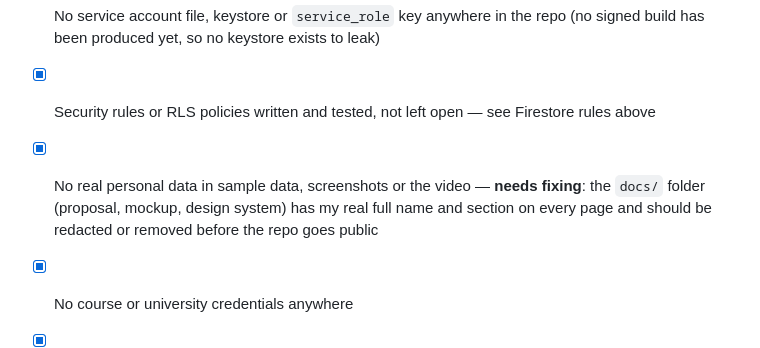
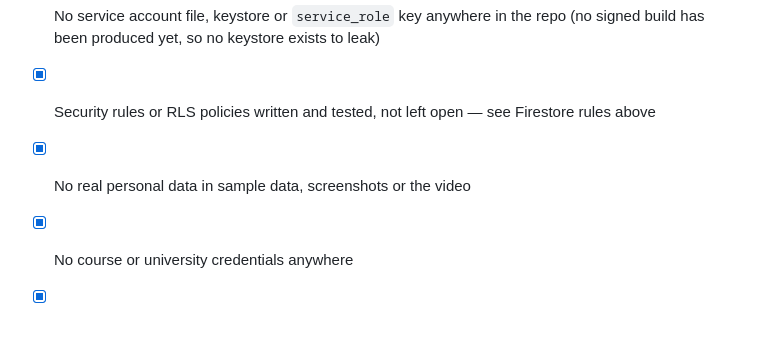
Before and after one commit to Siyanfr/Agos-App-Finals, a Markdown page: docs/06-security-and-privacy.md, the part around the change. GitHub-like rendering; blank space fills up the shorter version.

```diff
--- a/docs/06-security-and-privacy.md
+++ b/docs/06-security-and-privacy.md
@@ -71,6 +71,6 @@ Cloudinary has no equivalent rule system for this free-tier setup; the unsigned
 - [x] `git log -p | grep -i "api_key\|secret\|password\|token"` finds nothing real — the only real matches were Firebase `apiKey` values in `lib/firebase_options.dart`, which are not secrets by Firebase's own design (they identify the project; access is controlled by Firestore rules, not by hiding this value)
 - [x] No service account file, keystore or `service_role` key anywhere in the repo (no signed build has been produced yet, so no keystore exists to leak)
 - [x] Security rules or RLS policies written and tested, not left open — see Firestore rules above
-- [x] No real personal data in sample data, screenshots or the video — **needs fixing**: the `docs/` folder (proposal, mockup, design system) has my real full name and section on every page and should be redacted or removed before the repo goes public
+- [x] No real personal data in sample data, screenshots or the video
 - [x] No course or university credentials anywhere
 - [x] Anyone whose data appears in a test was asked first — N/A, no data besides my own 3 seeded test accounts and invented report content was used
```
